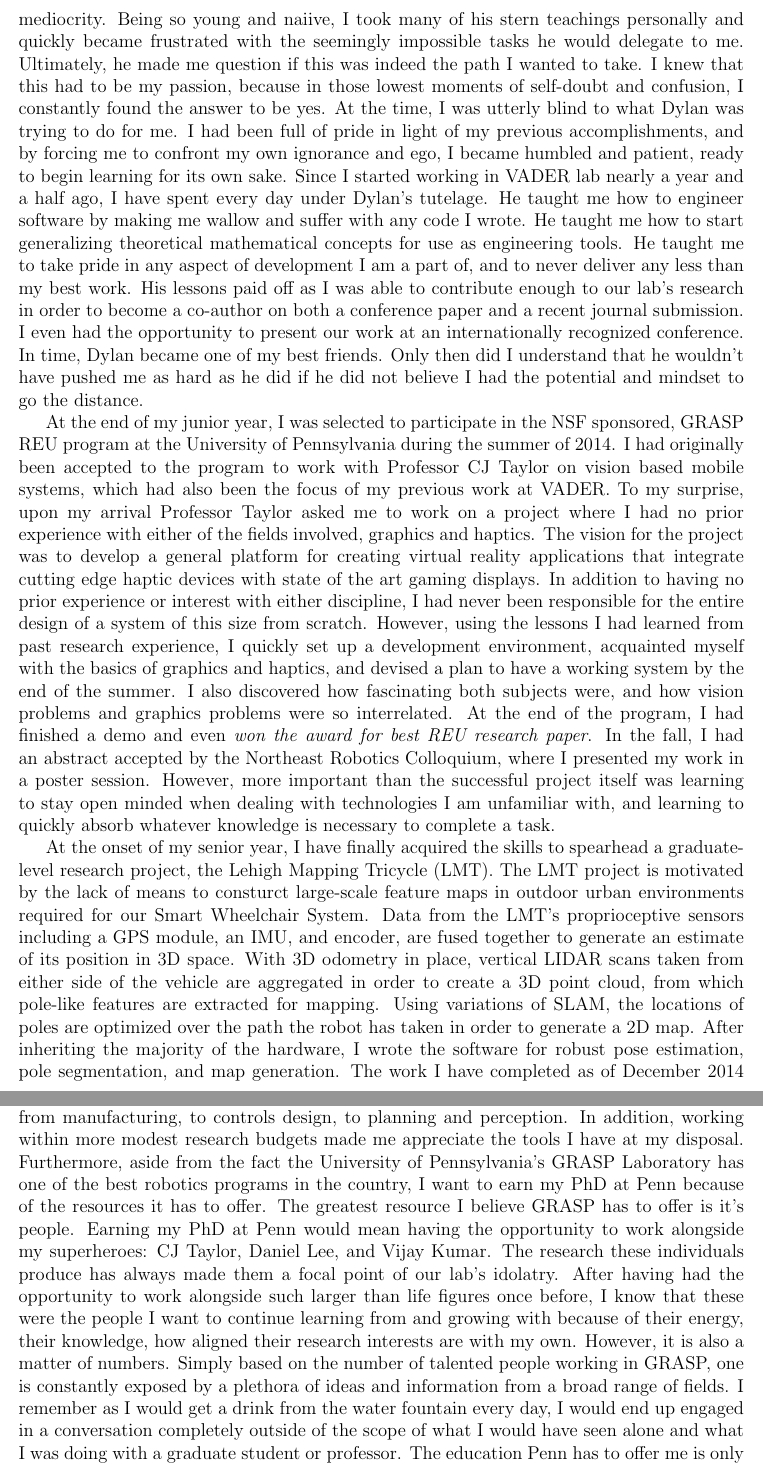
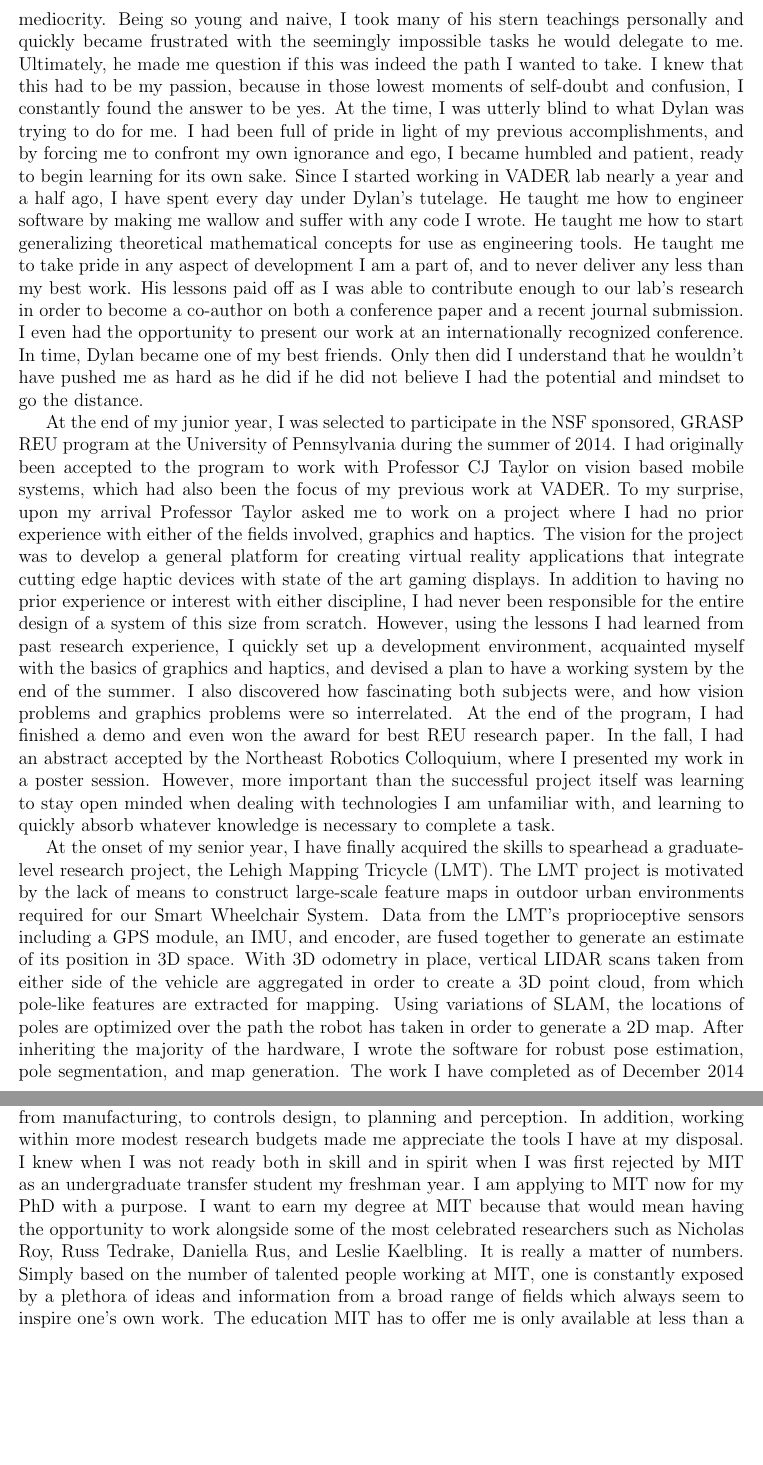
Before and after one commit to gnarang1024/personal_statement, a LaTeX document (statement.tex): two parts of pages 2 and 3 of 3, joined at a grey line, cut so that both start at the same text, the shorter picture padded with empty space. Compiled offline with pdfLaTeX.

Commit message:
finished mit

```diff
--- a/statement.tex
+++ b/statement.tex
@@ -57,7 +57,7 @@ his laboratory as an REU student in the summer of 2013. My first experience
 with research was far from what I expected, and I faced as many technical
 challenges as I did personal challenges.  My mentor's name was Dylan
 Schwesinger, a PhD student with absolutely zero tolerance for mediocrity.
-Being so young and naiive, I took many of his stern teachings personally and
+Being so young and naive, I took many of his stern teachings personally and
 quickly became frustrated with the seemingly impossible tasks he would delegate
 to me. Ultimately, he made me question if this was indeed the path I wanted to
 take.  I knew that this had to be my passion, because in those lowest moments
@@ -95,8 +95,8 @@ experience, I quickly set up a development environment, acquainted myself with
 the basics of graphics and haptics, and devised a plan to have a working system
 by the end of the summer. I also discovered how fascinating both subjects were,
 and how vision problems and graphics problems were so interrelated. At the end
-of the program, I had finished a demo and even \emph{won the award for best REU
-research paper}. In the fall, I had an abstract accepted by the Northeast
+of the program, I had finished a demo and even won the award for best REU
+research paper. In the fall, I had an abstract accepted by the Northeast
 Robotics Colloquium, where I presented my work in a poster session.  However,
 more important than the successful project itself was learning to stay open
 minded when dealing with technologies I am unfamiliar with, and learning to
@@ -104,7 +104,7 @@ quickly absorb whatever knowledge is necessary to complete a task.
 
 At the onset of my senior year, I have finally acquired the skills to spearhead
 a graduate-level research project, the Lehigh Mapping Tricycle (LMT). The LMT
-project is motivated by the lack of means to consturct large-scale feature maps
+project is motivated by the lack of means to construct large-scale feature maps
 in outdoor urban environments required for our Smart Wheelchair System.  Data
 from the LMT's proprioceptive sensors including a GPS module, an IMU, and
 encoder, are fused together to generate an estimate of its position in 3D
@@ -151,20 +151,13 @@ I am incredibly grateful for the education Lehigh has given me. Having worked
 in such a small laboratory, I was forced early on to learn as much as I could
 about various disciplines from manufacturing, to controls design, to planning
 and perception. In addition, working within more modest research budgets made
-me appreciate the tools I have at my disposal. Furthermore, aside from the fact
-the University of Pennsylvania’s GRASP Laboratory has one of the best robotics
-programs in the country, I want to earn my PhD at Penn because of the resources
-it has to offer. The greatest resource I believe GRASP has to offer is it's
-people.  Earning my PhD at Penn would mean having the opportunity to work
-alongside my superheroes: CJ Taylor, Daniel Lee, and Vijay Kumar. The research
-these individuals produce has always made them a focal point of our lab's
-idolatry. After having had the opportunity to work alongside such larger than
-life figures once before, I know that these were the people I want to continue
-learning from and growing with because of their energy, their knowledge, how
-aligned their research interests are with my own.  However, it is also a matter
-of numbers. Simply based on the number of talented people working in GRASP, one
-is constantly exposed by a plethora of ideas and information from a broad range
-of fields.  I remember as I would get a drink from the water fountain every
-day, I would end up engaged in a conversation completely outside of the scope
-of what I would have seen alone and what I was doing with a graduate student or
-professor. The education Penn has to offer me is only available at less than a
+me appreciate the tools I have at my disposal. I knew when I was not ready both
+in skill and in spirit when I was first rejected by MIT as an undergraduate
+transfer student my freshman year. I am applying to MIT now for my PhD with a
+purpose. I want to earn my degree at MIT because that would mean having the
+opportunity to work alongside some of the most celebrated researchers such as
+Nicholas Roy, Russ Tedrake, Daniella Rus, and Leslie Kaelbling. It is really a
+matter of numbers. Simply based on the number of talented people working at
+MIT, one is constantly exposed by a plethora of ideas and information from a
+broad range of fields which always seem to inspire one's own work. The
+education MIT has to offer me is only available at less than a handful of
```
Also changed, not shown: statement.tex (12 more changed lines).
